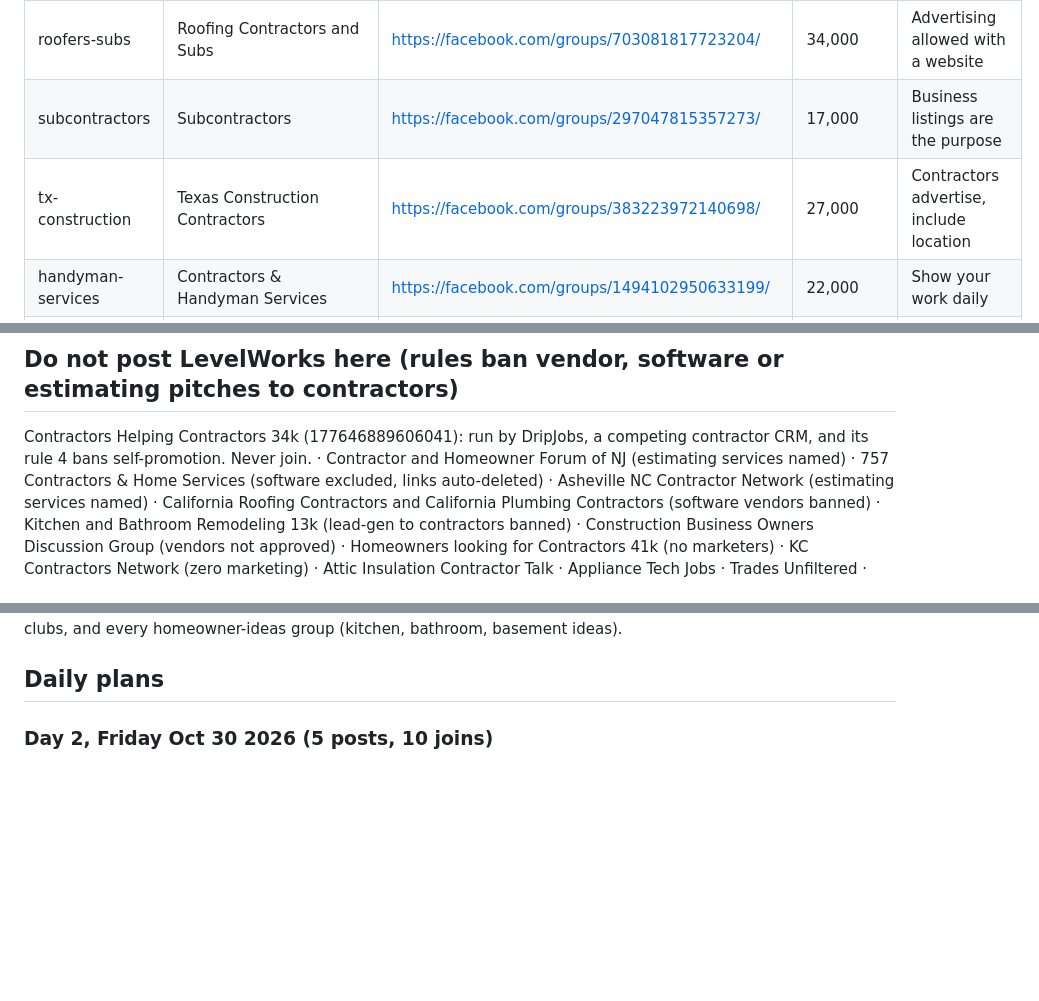
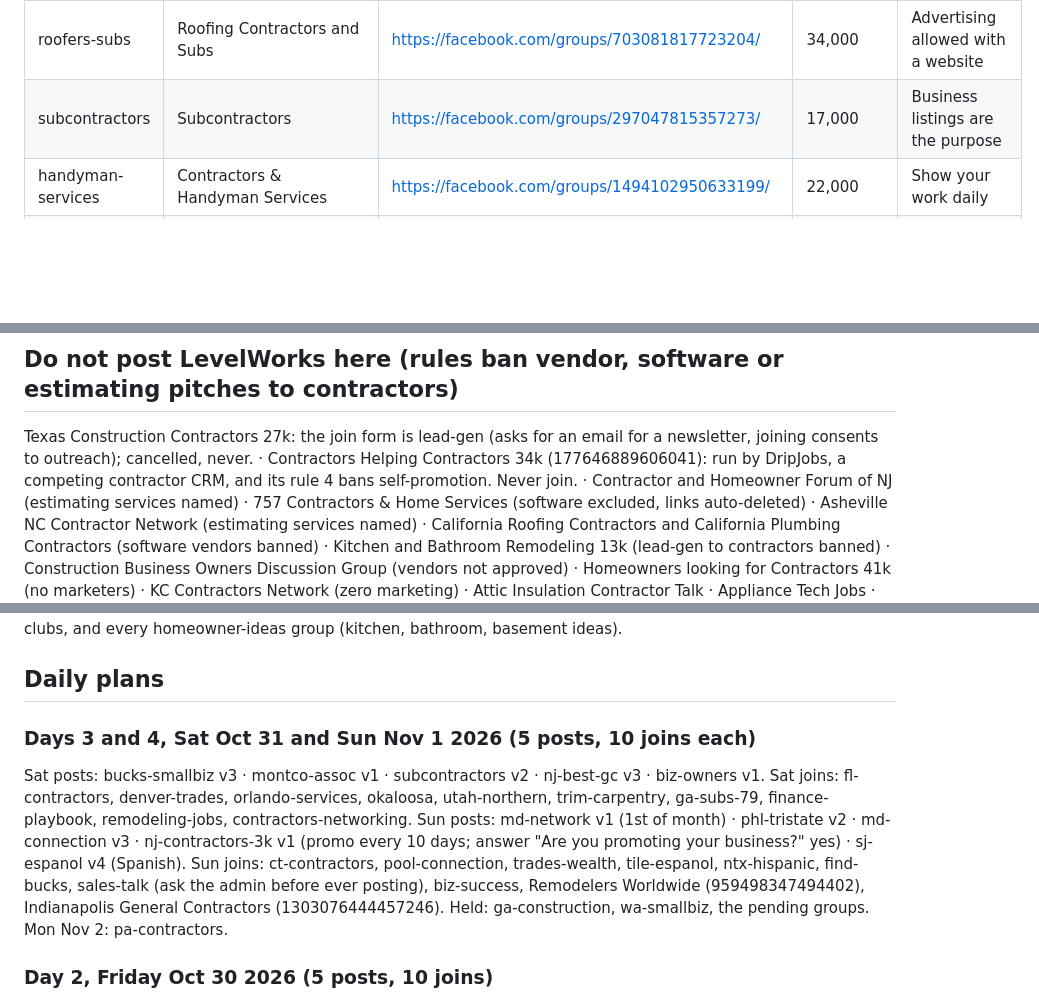
Before and after one commit to EricJConnor/levelworks, a Markdown page: marketing/fb-groups/TRACKER.md, 3 parts joined by grey strips. Rendered like a GitHub page; blank space fills up the shorter version.

Commit message:
FB groups: day 2 logged, weekend plan (#135)
* FB groups: the group sees only levelworks.org; the tracked link builds the preview card

Co-Authored-By: Claude Fable 5.1 <noreply@anthropic.com>
Claude-Session: https://claude.ai/code/session_01YSwiKezKZns7tU8DNBq6Qh

* FB groups briefing: drop a duplicated line, name the card link in the table

Co-Authored-By: Claude Fable 5.1 <noreply@anthropic.com>
Claude-Session: https://claude.ai/code/session_01YSwiKezKZns7tU8DNBq6Qh

* FB groups: tracker built from Muse's research, day 1 plan, briefing rotation rule fixed

Co-Authored-By: Claude Fable 5.1 <noreply@anthropic.com>
Claude-Session: https://claude.ai/code/session_01YSwiKezKZns7tU8DNBq6Qh

* FB groups: shared clock with isms, LevelWorks share is 5 posts and 10 joins, day 1 cut to fit

Co-Authored-By: Claude Fable 5.1 <noreply@anthropic.com>
Claude-Session: https://claude.ai/code/session_01YSwiKezKZns7tU8DNBq6Qh

* FB groups: day 1 logged, DripJobs group on the never list, day 2 plan

Co-Authored-By: Claude Fable 5.1 <noreply@anthropic.com>
Claude-Session: https://claude.ai/code/session_01YSwiKezKZns7tU8DNBq6Qh

* FB groups: day 2 logged, lead-gen Texas group on the never list, weekend plan

Co-Authored-By: Claude Fable 5.1 <noreply@anthropic.com>
Claude-Session: https://claude.ai/code/session_01YSwiKezKZns7tU8DNBq6Qh

---------

Co-authored-by: Claude <noreply@anthropic.com>

```diff
--- a/marketing/fb-groups/TRACKER.md
+++ b/marketing/fb-groups/TRACKER.md
@@ -78,7 +78,6 @@ Contractor Alliance 13k `ia-alliance`.
 | subs-network | Contractors and Subcontractors Network | https://facebook.com/groups/222442833582028/ | 34,000 | "Learn to grow businesses", no rules |
 | roofers-subs | Roofing Contractors and Subs | https://facebook.com/groups/703081817723204/ | 34,000 | Advertising allowed with a website |
 | subcontractors | Subcontractors | https://facebook.com/groups/297047815357273/ | 17,000 | Business listings are the purpose |
-| tx-construction | Texas Construction Contractors | https://facebook.com/groups/383223972140698/ | 27,000 | Contractors advertise, include location |
 | handyman-services | Contractors & Handyman Services | https://facebook.com/groups/1494102950633199/ | 22,000 | Show your work daily |
 | nj-construction | New Jersey Construction Connection | https://facebook.com/groups/788976671132561/ | 29,000 | NJ pros, no rules |
 | nj-best-gc | Best New Jersey General Contractor | https://facebook.com/groups/1665625800347148/ | 14,000 | NJ, no rules |
@@ -116,7 +115,7 @@ Professionals 4k · Colorado Tile Posse.
 
 ## Do not post LevelWorks here (rules ban vendor, software or estimating pitches to contractors)
 
-Contractors Helping Contractors 34k (177646889606041): run by DripJobs, a competing contractor CRM, and its rule 4 bans self-promotion. Never join. ·
+Texas Construction Contractors 27k: the join form is lead-gen (asks for an email for a newsletter, joining consents to outreach); cancelled, never. · Contractors Helping Contractors 34k (177646889606041): run by DripJobs, a competing contractor CRM, and its rule 4 bans self-promotion. Never join. ·
 Contractor and Homeowner Forum of NJ (estimating services named) · 757 Contractors & Home Services
 (software excluded, links auto-deleted) · Asheville NC Contractor Network (estimating services
 named) · California Roofing Contractors and California Plumbing Contractors (software vendors
@@ -136,6 +135,18 @@ IMPROVEMENT RECOMMENDATIONS, the review and warning groups, the union clubs, and
 homeowner-ideas group (kitchen, bathroom, basement ideas).
 
 ## Daily plans
+
+### Days 3 and 4, Sat Oct 31 and Sun Nov 1 2026 (5 posts, 10 joins each)
+
+Sat posts: bucks-smallbiz v3 · montco-assoc v1 · subcontractors v2 · nj-best-gc v3 · biz-owners v1.
+Sat joins: fl-contractors, denver-trades, orlando-services, okaloosa, utah-northern, trim-carpentry,
+ga-subs-79, finance-playbook, remodeling-jobs, contractors-networking.
+Sun posts: md-network v1 (1st of month) · phl-tristate v2 · md-connection v3 · nj-contractors-3k v1
+(promo every 10 days; answer "Are you promoting your business?" yes) · sj-espanol v4 (Spanish).
+Sun joins: ct-contractors, pool-connection, trades-wealth, tile-espanol, ntx-hispanic, find-bucks,
+sales-talk (ask the admin before ever posting), biz-success, Remodelers Worldwide
+(959498347494402), Indianapolis General Contractors (1303076444457246).
+Held: ga-construction, wa-smallbiz, the pending groups. Mon Nov 2: pa-contractors.
 
 ### Day 2, Friday Oct 30 2026 (5 posts, 10 joins)
 
```
Also changed, not shown: other parts of marketing/fb-groups/TRACKER.md (+1 -0 lines).
